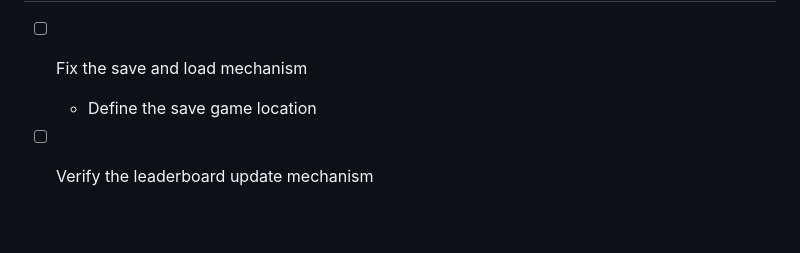
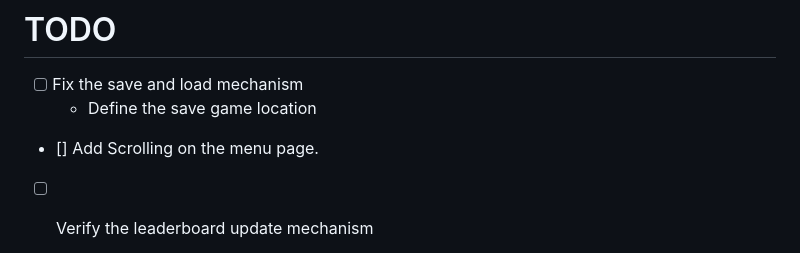
Before and after one commit to Ipuch/game-of-stick-elo-tracker, a Markdown page: README.md, the part around the change. GitHub-like rendering; blank space fills up the shorter version.

Commit message:
last todo

```diff
--- a/README.md
+++ b/README.md
@@ -71,6 +71,8 @@ To get a local copy up and running, follow these simple steps.
 - [ ] Fix the save and load mechanism
      * Define the save game location
 
+- [] Add Scrolling on the menu page.
+
 - [ ] Verify the leaderboard update mechanism
      * Double window should work fine (one with the leaderboard updating and one with the match recording)
      * Implement a "Minuteur" to run updates every XX minutes for more entertainment. Display the time remaining.
```
